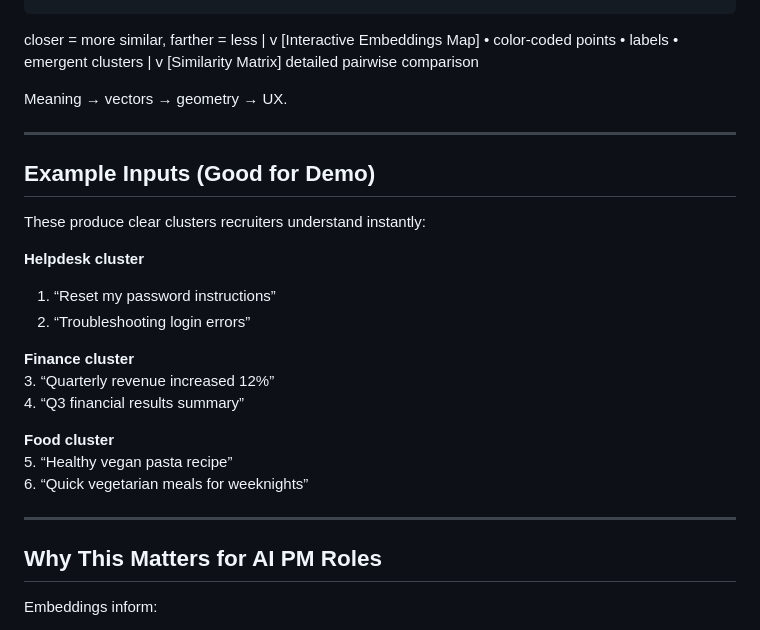
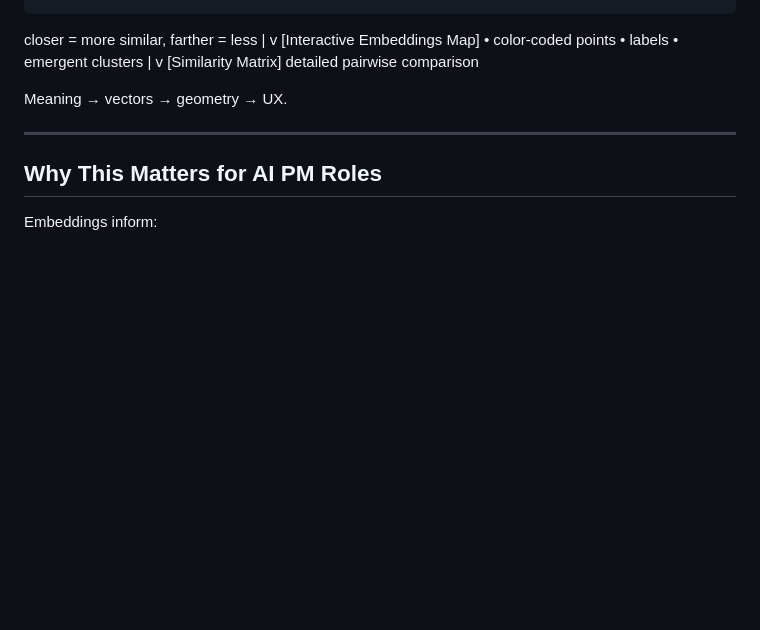
Before and after one commit to rtfenter/Embeddings-Visual-Map, a Markdown page: README.md, the part around the change. Drawn GitHub-style; blank space fills up the shorter version.

```diff
--- a/README.md
+++ b/README.md
@@ -86,24 +86,6 @@ Meaning → vectors → geometry → UX.
 
 ---
 
-## Example Inputs (Good for Demo)
-
-These produce clear clusters recruiters understand instantly:
-
-**Helpdesk cluster**
-1. “Reset my password instructions”
-2. “Troubleshooting login errors”
-
-**Finance cluster**
-3. “Quarterly revenue increased 12%”
-4. “Q3 financial results summary”
-
-**Food cluster**
-5. “Healthy vegan pasta recipe”
-6. “Quick vegetarian meals for weeknights”
-
----
-
 ## Why This Matters for AI PM Roles
 
 Embeddings inform:
```
